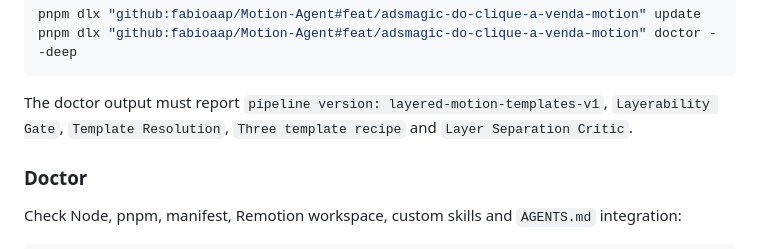
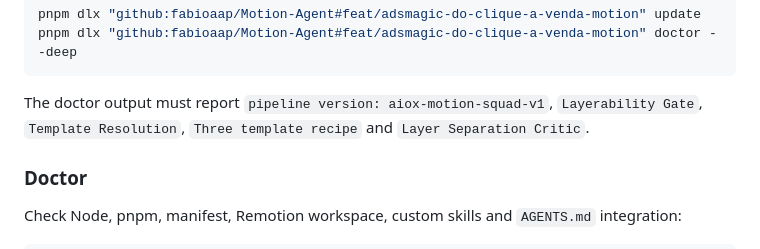
Before and after one commit to fabioaap/Motion-Agent, a Markdown page: README.md, the part around the change. Rendered like a GitHub page.

Commit message:
docs(aiox-squad): update pipeline version reference

````diff
--- a/README.md
+++ b/README.md
@@ -137,7 +137,7 @@ pnpm dlx "github:fabioaap/Motion-Agent#feat/adsmagic-do-clique-a-venda-motion" u
 pnpm dlx "github:fabioaap/Motion-Agent#feat/adsmagic-do-clique-a-venda-motion" doctor --deep
 ```
 
-The doctor output must report `pipeline version: layered-motion-templates-v1`, `Layerability Gate`, `Template Resolution`, `Three template recipe` and `Layer Separation Critic`.
+The doctor output must report `pipeline version: aiox-motion-squad-v1`, `Layerability Gate`, `Template Resolution`, `Three template recipe` and `Layer Separation Critic`.
 
 ### Doctor
 
````
